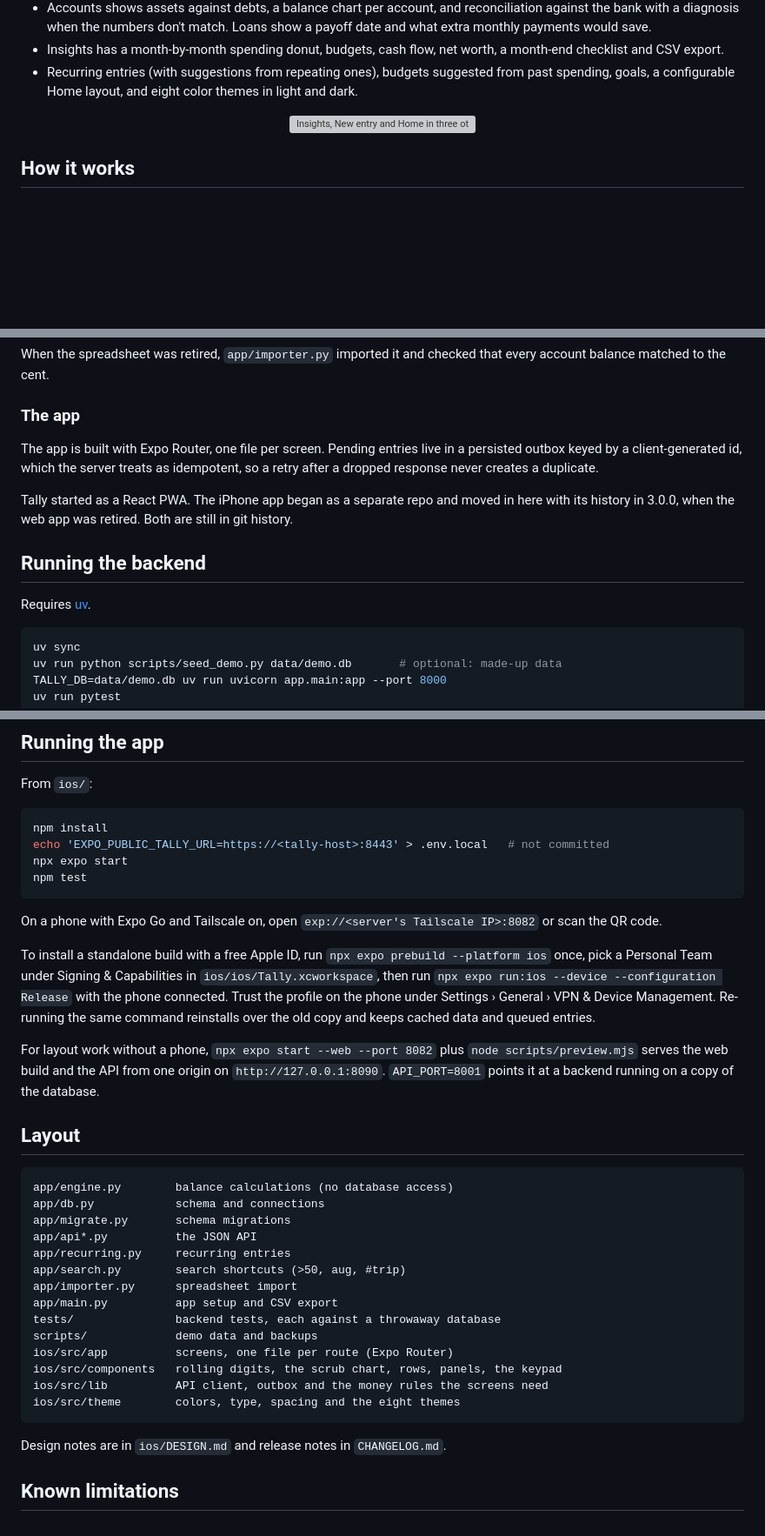
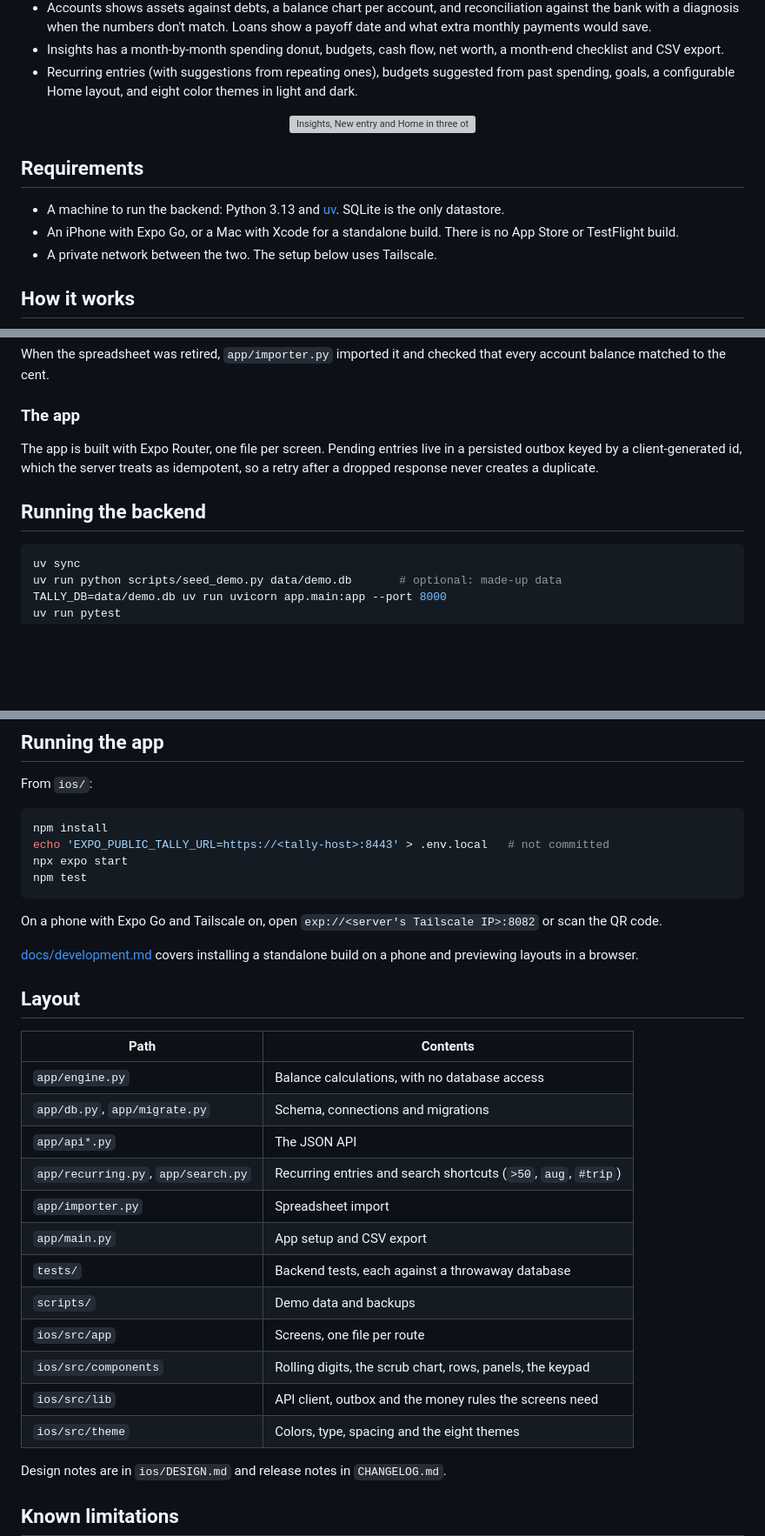
Before and after one commit to anthonyradke/tally, a Markdown page: README.md, 3 parts joined by grey strips. Shown: that part at 87% size. Rendered like a GitHub page; blank space fills up the shorter version; grey boxes are pictures that could not be loaded.

Commit message:
restructure readme, add icon, diagram and development doc

````diff
--- a/README.md
+++ b/README.md
@@ -45,4 +50,10 @@ The repo has two halves:
   <img src="docs/themes.png" width="860" alt="Insights, New entry and Home in three other themes">
 </p>
 
+## Requirements
+
+- A machine to run the backend: Python 3.13 and [uv](https://docs.astral.sh/uv/). SQLite is the only datastore.
+- An iPhone with Expo Go, or a Mac with Xcode for a standalone build. There is no App Store or TestFlight build.
+- A private network between the two. The setup below uses Tailscale.
+
 ## How it works
@@ -66,15 +87,11 @@ the cent.
 
 ### The app
 
-The app is built with Expo Router, one file per screen. Pending entries live in a persisted outbox keyed by a client-generated id, which the server
-treats as idempotent, so a retry after a dropped response never creates a duplicate.
-
-Tally started as a React PWA. The iPhone app began as a separate repo and moved in here with its history in 3.0.0,
-when the web app was retired. Both are still in git history.
+The app is built with Expo Router, one file per screen. Pending entries live in a persisted outbox keyed by a
+client-generated id, which the server treats as idempotent, so a retry after a dropped response never creates a
+duplicate.
 
 ## Running the backend
-
-Requires [uv](https://docs.astral.sh/uv/).
 
 ```sh
 uv sync
@@ -101,34 +118,25 @@ npm test
 
 On a phone with Expo Go and Tailscale on, open `exp://<server's Tailscale IP>:8082` or scan the QR code.
 
-To install a standalone build with a free Apple ID, run `npx expo prebuild --platform ios` once, pick a Personal Team
-under Signing & Capabilities in `ios/ios/Tally.xcworkspace`, then run
-`npx expo run:ios --device --configuration Release` with the phone connected. Trust the profile on the phone under
-Settings › General › VPN & Device Management. Re-running the same command reinstalls over the old copy and keeps
-cached data and queued entries.
-
-For layout work without a phone, `npx expo start --web --port 8082` plus `node scripts/preview.mjs` serves the web
-build and the API from one origin on `http://127.0.0.1:8090`. `API_PORT=8001` points it at a backend running on a
-copy of the database.
+[docs/development.md](docs/development.md) covers installing a standalone build on a phone and previewing layouts in
+a browser.
 
 ## Layout
 
-```
-app/engine.py        balance calculations (no database access)
-app/db.py            schema and connections
-app/migrate.py       schema migrations
-app/api*.py          the JSON API
-app/recurring.py     recurring entries
-app/search.py        search shortcuts (>50, aug, #trip)
-app/importer.py      spreadsheet import
-app/main.py          app setup and CSV export
-tests/               backend tests, each against a throwaway database
-scripts/             demo data and backups
-ios/src/app          screens, one file per route (Expo Router)
-ios/src/components   rolling digits, the scrub chart, rows, panels, the keypad
-ios/src/lib          API client, outbox and the money rules the screens need
-ios/src/theme        colors, type, spacing and the eight themes
-```
+| Path | Contents |
+|---|---|
+| `app/engine.py` | Balance calculations, with no database access |
+| `app/db.py`, `app/migrate.py` | Schema, connections and migrations |
+| `app/api*.py` | The JSON API |
+| `app/recurring.py`, `app/search.py` | Recurring entries and search shortcuts (`>50`, `aug`, `#trip`) |
+| `app/importer.py` | Spreadsheet import |
+| `app/main.py` | App setup and CSV export |
+| `tests/` | Backend tests, each against a throwaway database |
+| `scripts/` | Demo data and backups |
+| `ios/src/app` | Screens, one file per route |
+| `ios/src/components` | Rolling digits, the scrub chart, rows, panels, the keypad |
+| `ios/src/lib` | API client, outbox and the money rules the screens need |
+| `ios/src/theme` | Colors, type, spacing and the eight themes |
 
 Design notes are in `ios/DESIGN.md` and release notes in `CHANGELOG.md`.
 
````
Also changed, not shown: other parts of README.md (+15 -0 lines), docs/development.md (added, +18 -0 lines), docs/icon.png (added).
